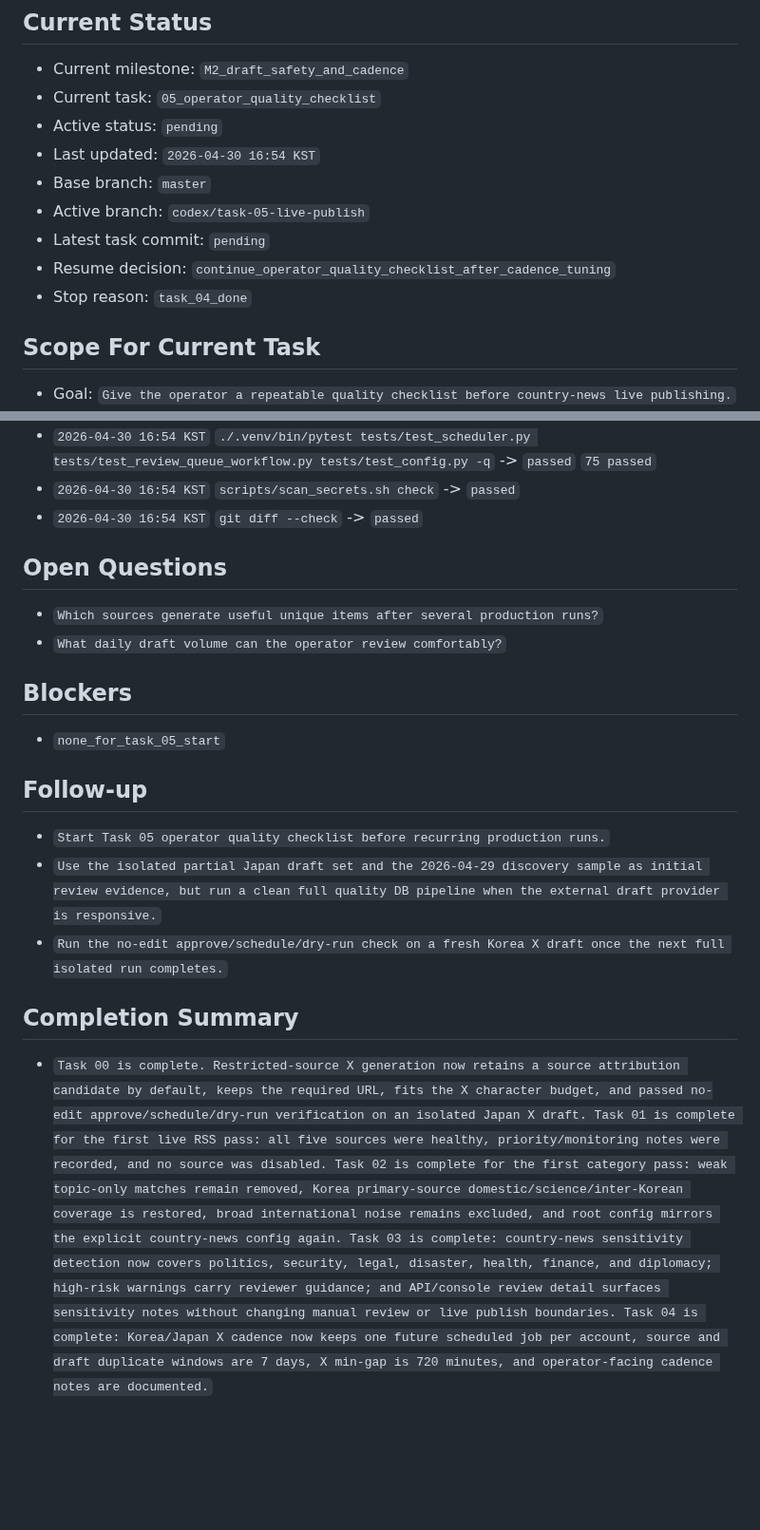
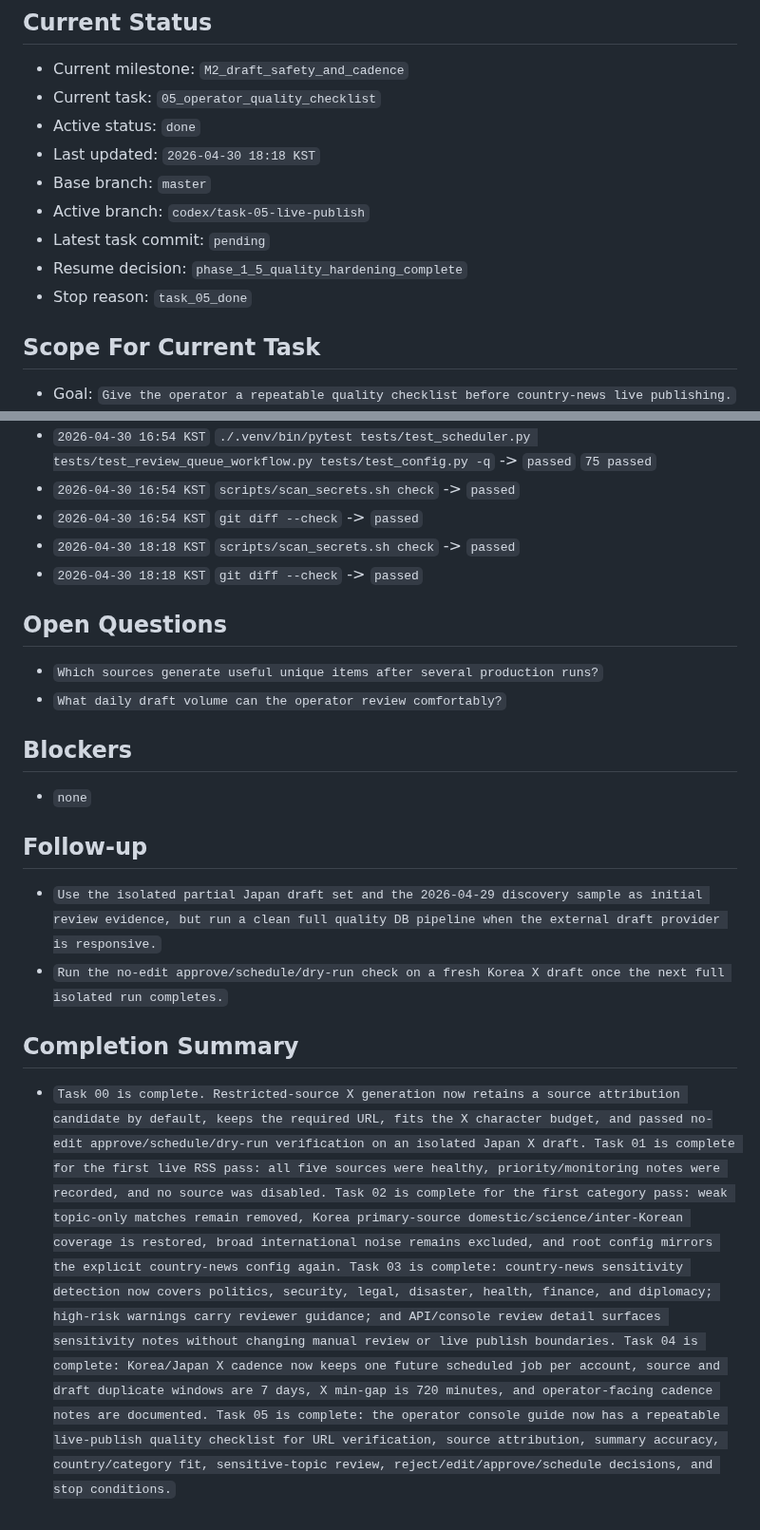
Before and after one commit to internalforces/sns-content-engine, a Markdown page: docs/global-country-news-phase-1-5-quality-hardening-progress-tracker.md, 2 parts joined by grey strips. Shown at 95% size. Rendered like a GitHub page; blank space fills up the shorter version.

```diff
--- a/docs/global-country-news-phase-1-5-quality-hardening-progress-tracker.md
+++ b/docs/global-country-news-phase-1-5-quality-hardening-progress-tracker.md
@@ -14,13 +14,13 @@ When an autonomous agent works from `docs/global-country-news-phase-1-5-quality-
 ## Current Status
 - Current milestone: `M2_draft_safety_and_cadence`
 - Current task: `05_operator_quality_checklist`
-- Active status: `pending`
-- Last updated: `2026-04-30 16:54 KST`
+- Active status: `done`
+- Last updated: `2026-04-30 18:18 KST`
 - Base branch: `master`
 - Active branch: `codex/task-05-live-publish`
 - Latest task commit: `pending`
-- Resume decision: `continue_operator_quality_checklist_after_cadence_tuning`
-- Stop reason: `task_04_done`
+- Resume decision: `phase_1_5_quality_hardening_complete`
+- Stop reason: `task_05_done`
 
 ## Scope For Current Task
 - Goal: `Give the operator a repeatable quality checklist before country-news live publishing.`
@@ -173,18 +175,19 @@ No source was disabled in this pass because all feeds were live and reusable wit
 - `2026-04-30 16:54 KST` `./.venv/bin/pytest tests/test_scheduler.py tests/test_review_queue_workflow.py tests/test_config.py -q` -> `passed` `75 passed`
 - `2026-04-30 16:54 KST` `scripts/scan_secrets.sh check` -> `passed`
 - `2026-04-30 16:54 KST` `git diff --check` -> `passed`
+- `2026-04-30 18:18 KST` `scripts/scan_secrets.sh check` -> `passed`
+- `2026-04-30 18:18 KST` `git diff --check` -> `passed`
 
 ## Open Questions
 - `Which sources generate useful unique items after several production runs?`
 - `What daily draft volume can the operator review comfortably?`
 
 ## Blockers
-- `none_for_task_05_start`
+- `none`
 
 ## Follow-up
-- `Start Task 05 operator quality checklist before recurring production runs.`
 - `Use the isolated partial Japan draft set and the 2026-04-29 discovery sample as initial review evidence, but run a clean full quality DB pipeline when the external draft provider is responsive.`
 - `Run the no-edit approve/schedule/dry-run check on a fresh Korea X draft once the next full isolated run completes.`
 
 ## Completion Summary
-- `Task 00 is complete. Restricted-source X generation now retains a source attribution candidate by default, keeps the required URL, fits the X character budget, and passed no-edit approve/schedule/dry-run verification on an isolated Japan X draft. Task 01 is complete for the first live RSS pass: all five sources were healthy, priority/monitoring notes were recorded, and no source was disabled. Task 02 is complete for the first category pass: weak topic-only matches remain removed, Korea primary-source domestic/science/inter-Korean coverage is restored, broad international noise remains excluded, and root config mirrors the explicit country-news config again. Task 03 is complete: country-news sensitivity detection now covers politics, security, legal, disaster, health, finance, and diplomacy; high-risk warnings carry reviewer guidance; and API/console review detail surfaces sensitivity notes without changing manual review or live publish boundaries. Task 04 is complete: Korea/Japan X cadence now keeps one future scheduled job per account, source and draft duplicate windows are 7 days, X min-gap is 720 minutes, and operator-facing cadence notes are documented.`
+- `Task 00 is complete. Restricted-source X generation now retains a source attribution candidate by default, keeps the required URL, fits the X character budget, and passed no-edit approve/schedule/dry-run verification on an isolated Japan X draft. Task 01 is complete for the first live RSS pass: all five sources were healthy, priority/monitoring notes were recorded, and no source was disabled. Task 02 is complete for the first category pass: weak topic-only matches remain removed, Korea primary-source domestic/science/inter-Korean coverage is restored, broad international noise remains excluded, and root config mirrors the explicit country-news config again. Task 03 is complete: country-news sensitivity detection now covers politics, security, legal, disaster, health, finance, and diplomacy; high-risk warnings carry reviewer guidance; and API/console review detail surfaces sensitivity notes without changing manual review or live publish boundaries. Task 04 is complete: Korea/Japan X cadence now keeps one future scheduled job per account, source and draft duplicate windows are 7 days, X min-gap is 720 minutes, and operator-facing cadence notes are documented. Task 05 is complete: the operator console guide now has a repeatable live-publish quality checklist for URL verification, source attribution, summary accuracy, country/category fit, sensitive-topic review, reject/edit/approve/schedule decisions, and stop conditions.`
```
Also changed, not shown: other parts of docs/global-country-news-phase-1-5-quality-hardening-progress-tracker.md (+4 -2 lines), docs/operator-console-guide.md (+41 -0 lines).
